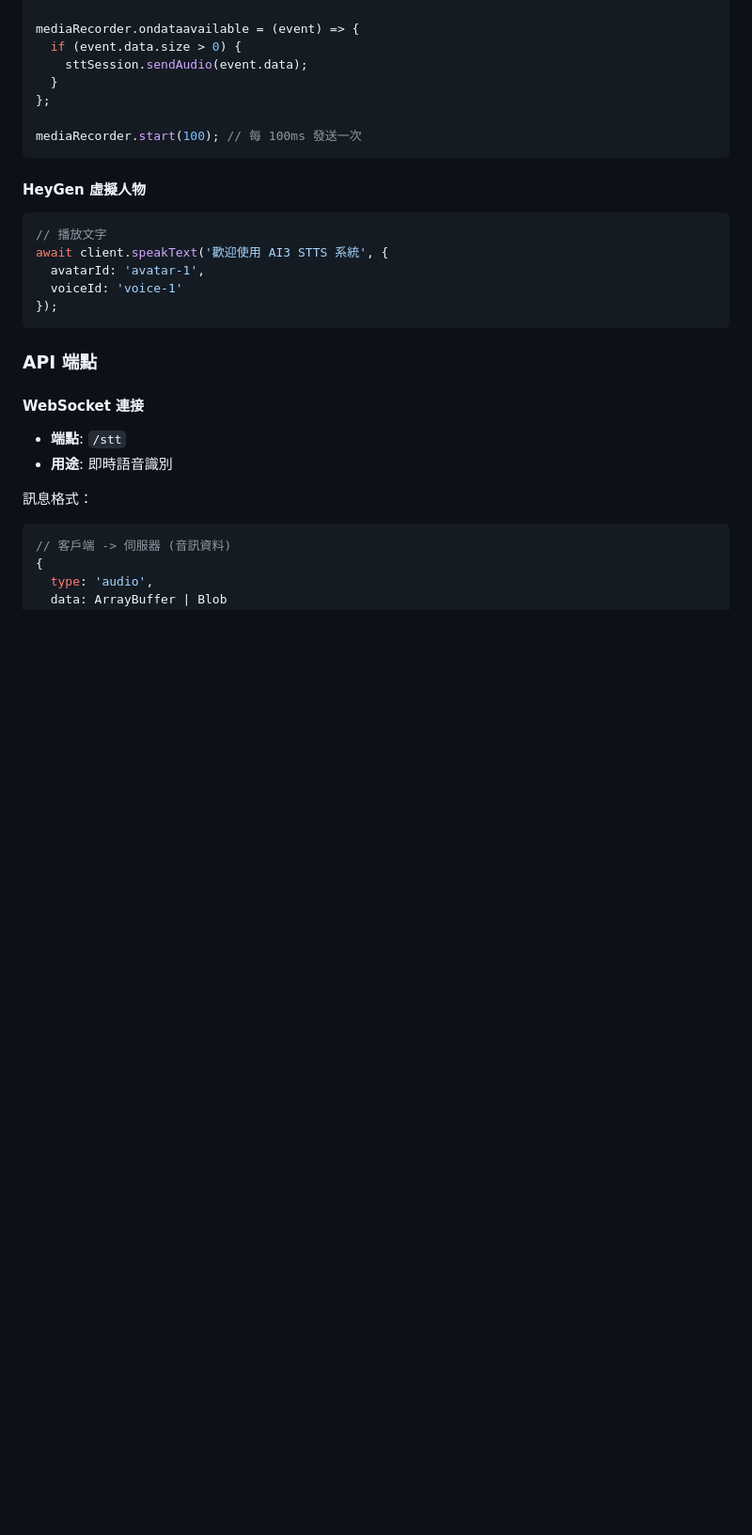
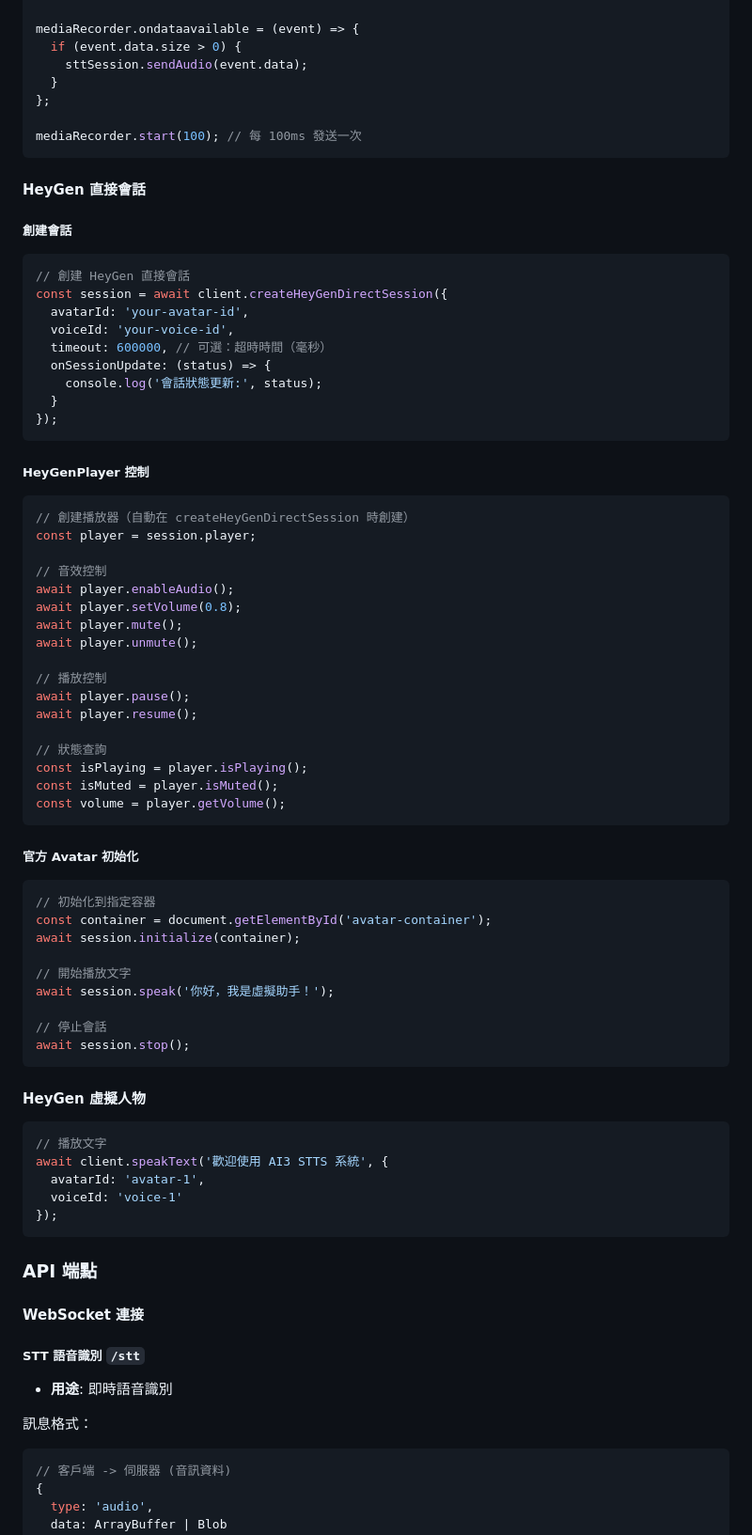
Before and after one commit to overdigi/ai3-stts, a Markdown page: README.md, the part around one of its changes. Shown at 94% size. Drawn GitHub-style; blank space fills up the shorter version.

````diff
--- a/README.md
+++ b/README.md
@@ -325,6 +351,55 @@ mediaRecorder.ondataavailable = (event) => {
 mediaRecorder.start(100); // 每 100ms 發送一次
 ```
 
+#### HeyGen 直接會話
+
+##### 創建會話
+```javascript
+// 創建 HeyGen 直接會話
+const session = await client.createHeyGenDirectSession({
+  avatarId: 'your-avatar-id',
+  voiceId: 'your-voice-id',
+  timeout: 600000, // 可選：超時時間（毫秒）
+  onSessionUpdate: (status) => {
+    console.log('會話狀態更新:', status);
+  }
+});
+```
+
+##### HeyGenPlayer 控制
+```javascript
+// 創建播放器（自動在 createHeyGenDirectSession 時創建）
+const player = session.player;
+
+// 音效控制
+await player.enableAudio();
+await player.setVolume(0.8);
+await player.mute();
+await player.unmute();
+
+// 播放控制
+await player.pause();
+await player.resume();
+
+// 狀態查詢
+const isPlaying = player.isPlaying();
+const isMuted = player.isMuted();
+const volume = player.getVolume();
+```
+
+##### 官方 Avatar 初始化
+```javascript
+// 初始化到指定容器
+const container = document.getElementById('avatar-container');
+await session.initialize(container);
+
+// 開始播放文字
+await session.speak('你好，我是虛擬助手！');
+
+// 停止會話
+await session.stop();
+```
+
 #### HeyGen 虛擬人物
 ```javascript
 // 播放文字
@@ -337,7 +412,8 @@ await client.speakText('歡迎使用 AI3 STTS 系統', {
 ### API 端點
 
 #### WebSocket 連接
-- **端點**: `/stt`
+
+##### STT 語音識別 `/stt`
 - **用途**: 即時語音識別
 
 訊息格式：
````
Also changed, not shown: other parts of README.md (+144 -0 lines).
